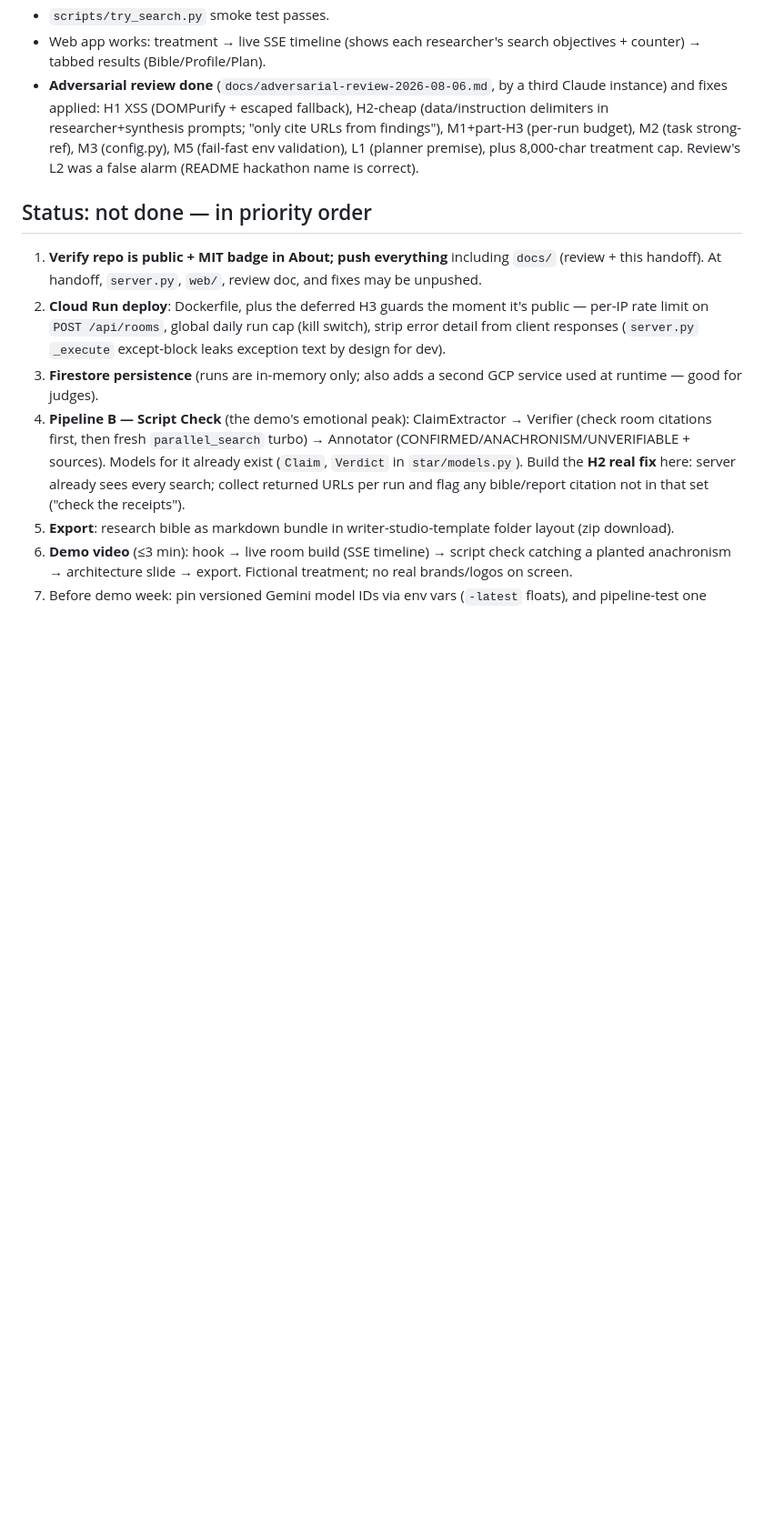
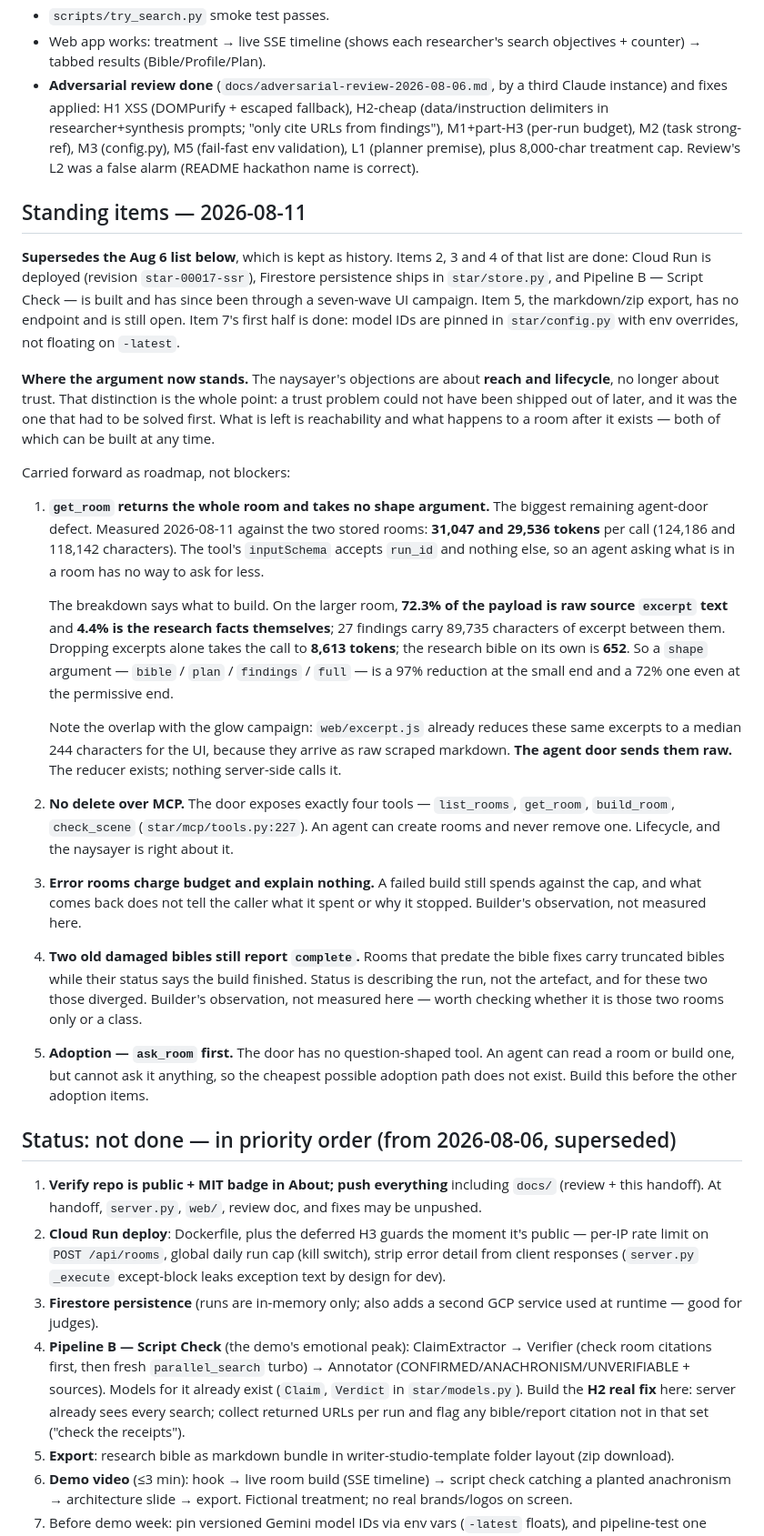
Before and after one commit to estevanhernandez-stack-ed/STAR, a Markdown page: docs/HANDOFF.md, the part around the change. Shown at 91% size. GitHub-like rendering; blank space fills up the shorter version.

```diff
--- a/docs/HANDOFF.md
+++ b/docs/HANDOFF.md
@@ -82,7 +82,64 @@ non-negotiables:
   L1 (planner premise), plus 8,000-char treatment cap. Review's L2 was a
   false alarm (README hackathon name is correct).
 
-## Status: not done — in priority order
+## Standing items — 2026-08-11
+
+**Supersedes the Aug 6 list below**, which is kept as history. Items 2, 3 and 4
+of that list are done: Cloud Run is deployed (revision `star-00017-ssr`),
+Firestore persistence ships in `star/store.py`, and Pipeline B — Script Check —
+is built and has since been through a seven-wave UI campaign. Item 5, the
+markdown/zip export, has no endpoint and is still open. Item 7's first half is
+done: model IDs are pinned in `star/config.py` with env overrides, not floating
+on `-latest`.
+
+**Where the argument now stands.** The naysayer's objections are about **reach
+and lifecycle**, no longer about trust. That distinction is the whole point: a
+trust problem could not have been shipped out of later, and it was the one that
+had to be solved first. What is left is reachability and what happens to a room
+after it exists — both of which can be built at any time.
+
+Carried forward as roadmap, not blockers:
+
+1. **`get_room` returns the whole room and takes no shape argument.** The
+   biggest remaining agent-door defect. Measured 2026-08-11 against the two
+   stored rooms: **31,047 and 29,536 tokens** per call (124,186 and 118,142
+   characters). The tool's `inputSchema` accepts `run_id` and nothing else, so
+   an agent asking what is in a room has no way to ask for less.
+
+   The breakdown says what to build. On the larger room, **72.3% of the payload
+   is raw source `excerpt` text** and **4.4% is the research facts themselves**;
+   27 findings carry 89,735 characters of excerpt between them. Dropping
+   excerpts alone takes the call to **8,613 tokens**; the research bible on its
+   own is **652**. So a `shape` argument — `bible` / `plan` / `findings` /
+   `full` — is a 97% reduction at the small end and a 72% one even at the
+   permissive end.
+
+   Note the overlap with the glow campaign: `web/excerpt.js` already reduces
+   these same excerpts to a median 244 characters for the UI, because they
+   arrive as raw scraped markdown. **The agent door sends them raw.** The
+   reducer exists; nothing server-side calls it.
+
+2. **No delete over MCP.** The door exposes exactly four tools — `list_rooms`,
+   `get_room`, `build_room`, `check_scene` (`star/mcp/tools.py:227`). An agent
+   can create rooms and never remove one. Lifecycle, and the naysayer is right
+   about it.
+
+3. **Error rooms charge budget and explain nothing.** A failed build still
+   spends against the cap, and what comes back does not tell the caller what it
+   spent or why it stopped. Builder's observation, not measured here.
+
+4. **Two old damaged bibles still report `complete`.** Rooms that predate the
+   bible fixes carry truncated bibles while their status says the build
+   finished. Status is describing the run, not the artefact, and for these two
+   those diverged. Builder's observation, not measured here — worth checking
+   whether it is those two rooms only or a class.
+
+5. **Adoption — `ask_room` first.** The door has no question-shaped tool. An
+   agent can read a room or build one, but cannot ask it anything, so the
+   cheapest possible adoption path does not exist. Build this before the other
+   adoption items.
+
+## Status: not done — in priority order (from 2026-08-06, superseded)
 
 1. **Verify repo is public + MIT badge in About; push everything** including
    `docs/` (review + this handoff). At handoff, `server.py`, `web/`, review
```
Also changed, not shown: docs/judge-critique-round2-2026-08-11.md (added, +77 -0 lines).
